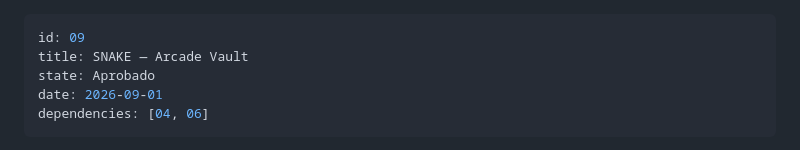
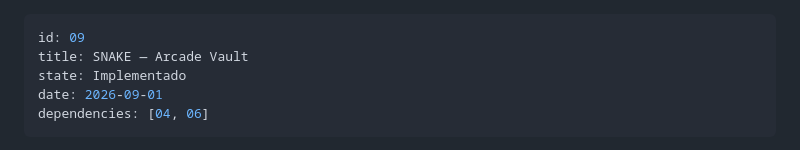
Before and after one commit to valeroman/arcade-vault, a Markdown page: specs/09-snake.md, the part around one of its changes. Rendered like a GitHub page.

Commit message:
feat(Snake): update state to 'Implementado' and mark acceptance criteria as completed

```diff
--- a/specs/09-snake.md
+++ b/specs/09-snake.md
@@ -1,7 +1,7 @@
 ---
 id: 09
 title: SNAKE — Arcade Vault
-state: Aprobado
+state: Implementado
 date: 2026-09-01
 dependencies: [04, 06]
 ---
```
Also changed, not shown: other parts of specs/09-snake.md (+16 -16 lines).
